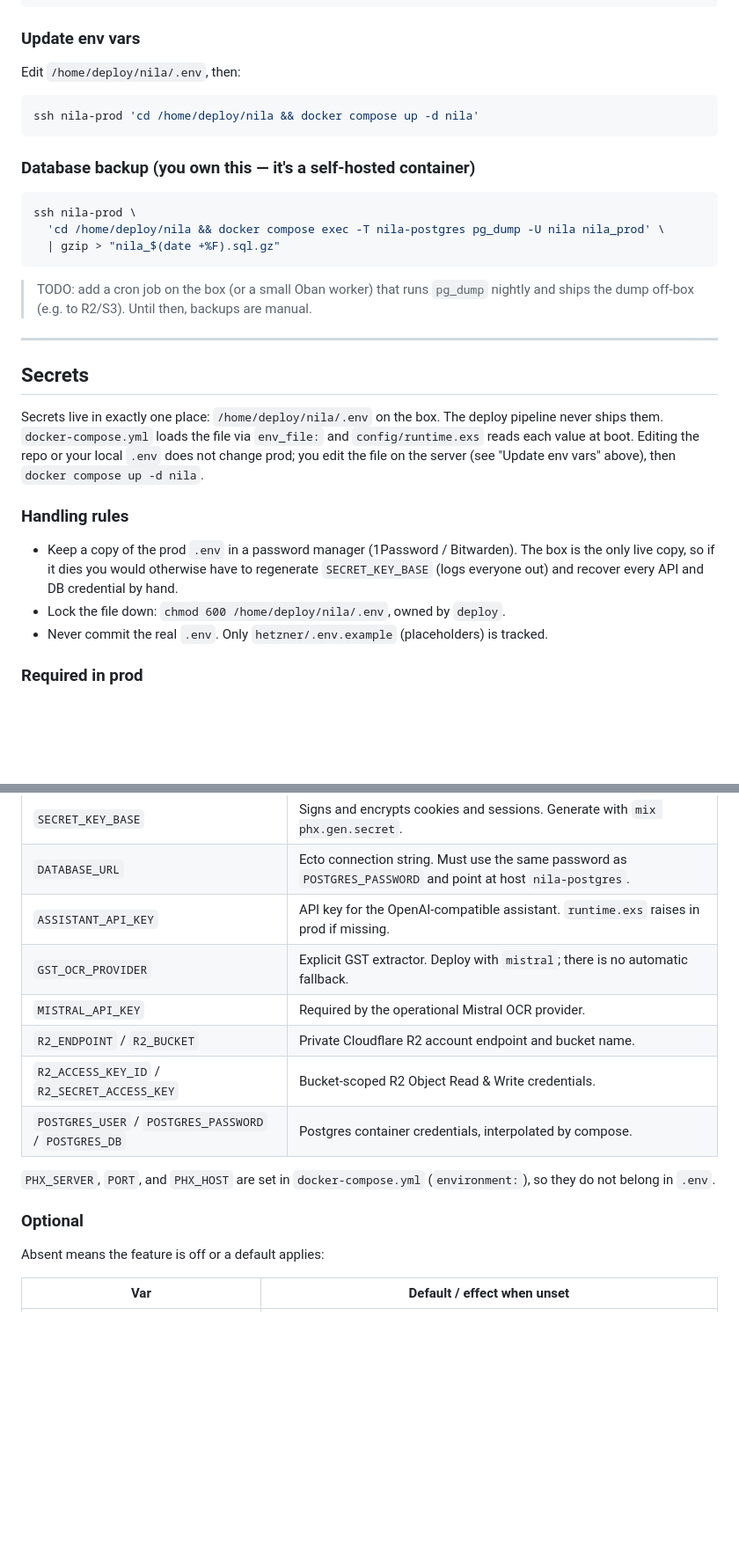
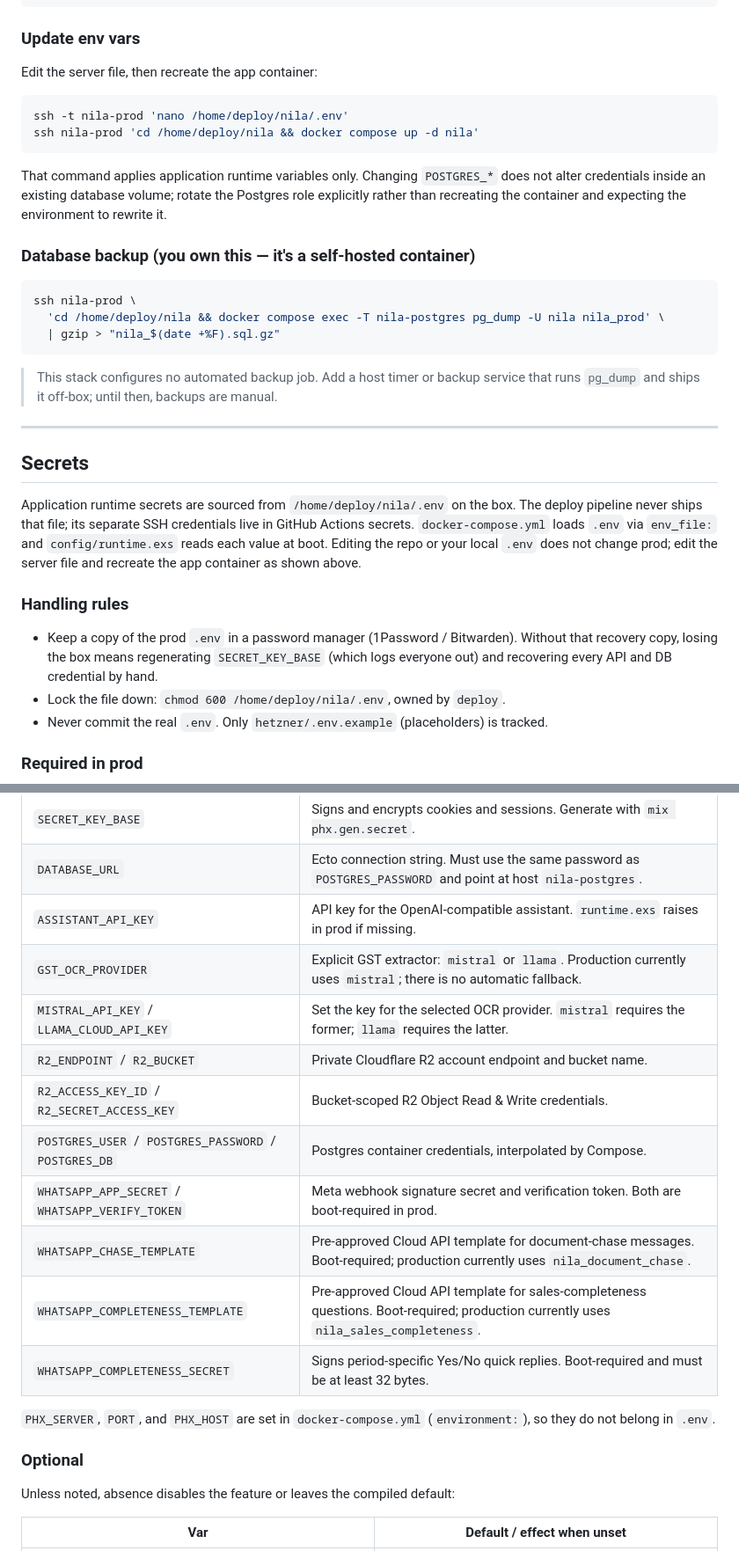
Before and after one commit to KaguyaHQ/nila, a Markdown page: hetzner/README.md, 2 parts joined by grey strips. Shown at 88% size. Drawn GitHub-style; blank space fills up the shorter version.

````diff
--- a/hetzner/README.md
+++ b/hetzner/README.md
@@ -156,11 +167,17 @@ ssh -i ~/.ssh/hetzner_deploy -t deploy@46.224.237.179 \
 
 ### Update env vars
 
-Edit `/home/deploy/nila/.env`, then:
+Edit the server file, then recreate the app container:
 
 ```bash
+ssh -t nila-prod 'nano /home/deploy/nila/.env'
 ssh nila-prod 'cd /home/deploy/nila && docker compose up -d nila'
 ```
+
+That command applies application runtime variables only. Changing `POSTGRES_*`
+does not alter credentials inside an existing database volume; rotate the
+Postgres role explicitly rather than recreating the container and expecting the
+environment to rewrite it.
 
 ### Database backup (you own this — it's a self-hosted container)
 
@@ -170,25 +187,26 @@ ssh nila-prod \
   | gzip > "nila_$(date +%F).sql.gz"
 ```
 
-> TODO: add a cron job on the box (or a small Oban worker) that runs `pg_dump`
-> nightly and ships the dump off-box (e.g. to R2/S3). Until then, backups are
+> This stack configures no automated backup job. Add a host timer or backup
+> service that runs `pg_dump` and ships it off-box; until then, backups are
 > manual.
 
 ---
 
 ## Secrets
 
-Secrets live in exactly one place: `/home/deploy/nila/.env` on the box. The
-deploy pipeline never ships them. `docker-compose.yml` loads the file via
-`env_file:` and `config/runtime.exs` reads each value at boot. Editing the repo
-or your local `.env` does not change prod; you edit the file on the server (see
-"Update env vars" above), then `docker compose up -d nila`.
+Application runtime secrets are sourced from `/home/deploy/nila/.env` on the
+box. The deploy pipeline never ships that file; its separate SSH credentials
+live in GitHub Actions secrets. `docker-compose.yml` loads `.env` via `env_file:`
+and `config/runtime.exs` reads each value at boot. Editing the repo or your local
+`.env` does not change prod; edit the server file and recreate the app container
+as shown above.
 
 ### Handling rules
 
 - Keep a copy of the prod `.env` in a password manager (1Password / Bitwarden).
-  The box is the only live copy, so if it dies you would otherwise have to
-  regenerate `SECRET_KEY_BASE` (logs everyone out) and recover every API and DB
+  Without that recovery copy, losing the box means regenerating
+  `SECRET_KEY_BASE` (which logs everyone out) and recovering every API and DB
   credential by hand.
 - Lock the file down: `chmod 600 /home/deploy/nila/.env`, owned by `deploy`.
 - Never commit the real `.env`. Only `hetzner/.env.example` (placeholders) is
@@ -203,18 +221,22 @@ The app refuses to boot, or compose errors, without these:
 | `SECRET_KEY_BASE` | Signs and encrypts cookies and sessions. Generate with `mix phx.gen.secret`. |
 | `DATABASE_URL` | Ecto connection string. Must use the same password as `POSTGRES_PASSWORD` and point at host `nila-postgres`. |
 | `ASSISTANT_API_KEY` | API key for the OpenAI-compatible assistant. `runtime.exs` raises in prod if missing. |
-| `GST_OCR_PROVIDER` | Explicit GST extractor. Deploy with `mistral`; there is no automatic fallback. |
-| `MISTRAL_API_KEY` | Required by the operational Mistral OCR provider. |
+| `GST_OCR_PROVIDER` | Explicit GST extractor: `mistral` or `llama`. Production currently uses `mistral`; there is no automatic fallback. |
+| `MISTRAL_API_KEY` / `LLAMA_CLOUD_API_KEY` | Set the key for the selected OCR provider. `mistral` requires the former; `llama` requires the latter. |
 | `R2_ENDPOINT` / `R2_BUCKET` | Private Cloudflare R2 account endpoint and bucket name. |
 | `R2_ACCESS_KEY_ID` / `R2_SECRET_ACCESS_KEY` | Bucket-scoped R2 Object Read & Write credentials. |
-| `POSTGRES_USER` / `POSTGRES_PASSWORD` / `POSTGRES_DB` | Postgres container credentials, interpolated by compose. |
+| `POSTGRES_USER` / `POSTGRES_PASSWORD` / `POSTGRES_DB` | Postgres container credentials, interpolated by Compose. |
+| `WHATSAPP_APP_SECRET` / `WHATSAPP_VERIFY_TOKEN` | Meta webhook signature secret and verification token. Both are boot-required in prod. |
+| `WHATSAPP_CHASE_TEMPLATE` | Pre-approved Cloud API template for document-chase messages. Boot-required; production currently uses `nila_document_chase`. |
+| `WHATSAPP_COMPLETENESS_TEMPLATE` | Pre-approved Cloud API template for sales-completeness questions. Boot-required; production currently uses `nila_sales_completeness`. |
+| `WHATSAPP_COMPLETENESS_SECRET` | Signs period-specific Yes/No quick replies. Boot-required and must be at least 32 bytes. |
 
 `PHX_SERVER`, `PORT`, and `PHX_HOST` are set in `docker-compose.yml`
 (`environment:`), so they do not belong in `.env`.
 
 ### Optional
 
-Absent means the feature is off or a default applies:
+Unless noted, absence disables the feature or leaves the compiled default:
 
 | Var | Default / effect when unset |
 | --- | --- |
````
Also changed, not shown: other parts of hetzner/README.md (+42 -28 lines).
